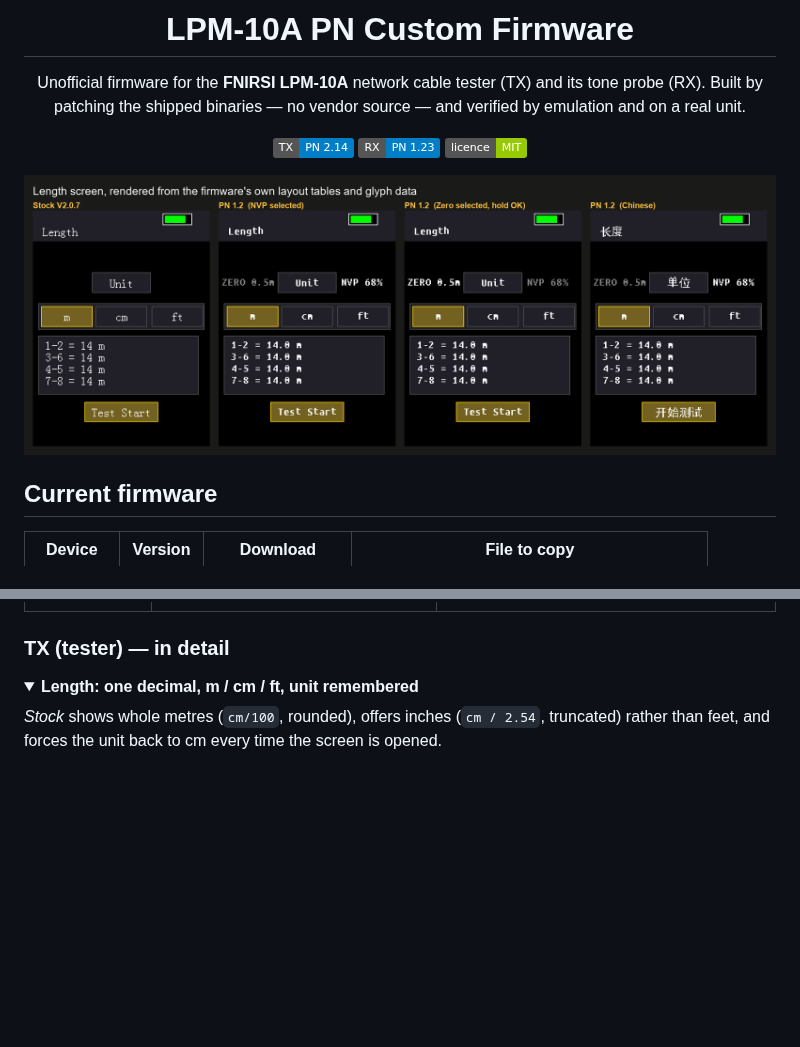
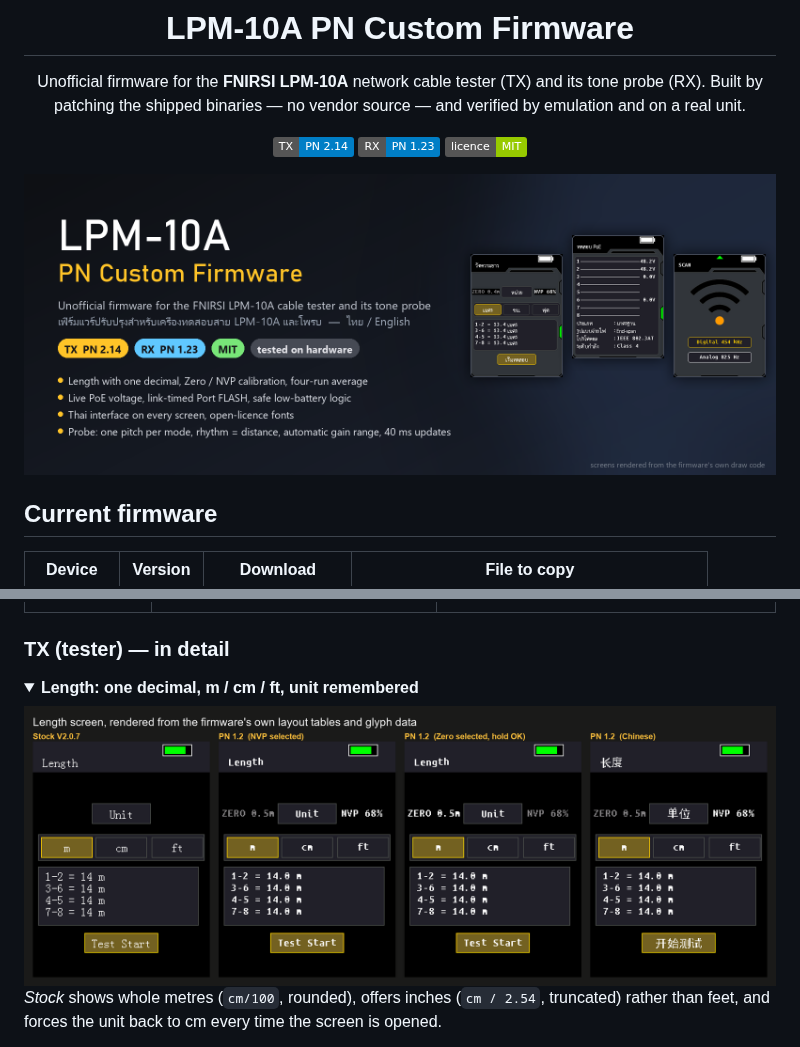
Before and after one commit to patnawa/LPM-10A_PN_Custom, a Markdown page: README.md, 2 parts joined by grey strips. Rendered like a GitHub page; pictures changed too: docs/img/hero.png (added); folded sections open; badges without logos; blank space fills up the shorter version.

Commit message:
README: professional hero banner (rendered screens, badges, feature lines); length comparison moved into its detail block; image scripts kept
Co-Authored-By: Claude Opus 5 (1M context) <noreply@anthropic.com>

```diff
--- a/README.md
+++ b/README.md
@@ -7,7 +7,7 @@ Built by patching the shipped binaries — no vendor source — and verified by
 
 ![tester](https://img.shields.io/badge/TX-PN%202.14-blue) ![receiver](https://img.shields.io/badge/RX-PN%201.23-blue) ![licence](https://img.shields.io/badge/licence-MIT-green)
 
-<img src="docs/img/length_screen.png" alt="Length screen: stock (whole metres) vs PN Custom (one decimal, Zero and NVP calibration)" width="1000">
+<img src="docs/img/hero.png" alt="LPM-10A PN Custom Firmware: TX PN 2.14, RX PN 1.23 — Length, PoE and tone screens rendered from the firmware's own draw code" width="1000">
 
 </div>
 
@@ -91,6 +91,8 @@ explained: what stock does, what PN does, how it works and how it was checked.
 
 <details>
 <summary><b>Length: one decimal, m / cm / ft, unit remembered</b></summary>
+
+<img src="docs/img/length_screen.png" alt="Length screen: stock (whole metres) vs PN Custom (one decimal, Zero and NVP calibration)" width="1000">
 
 *Stock* shows whole metres (`cm/100`, rounded), offers inches (`cm / 2.54`, truncated) rather than feet,
 and forces the unit back to cm every time the screen is opened.
```
Also changed, not shown: 2 other files.
